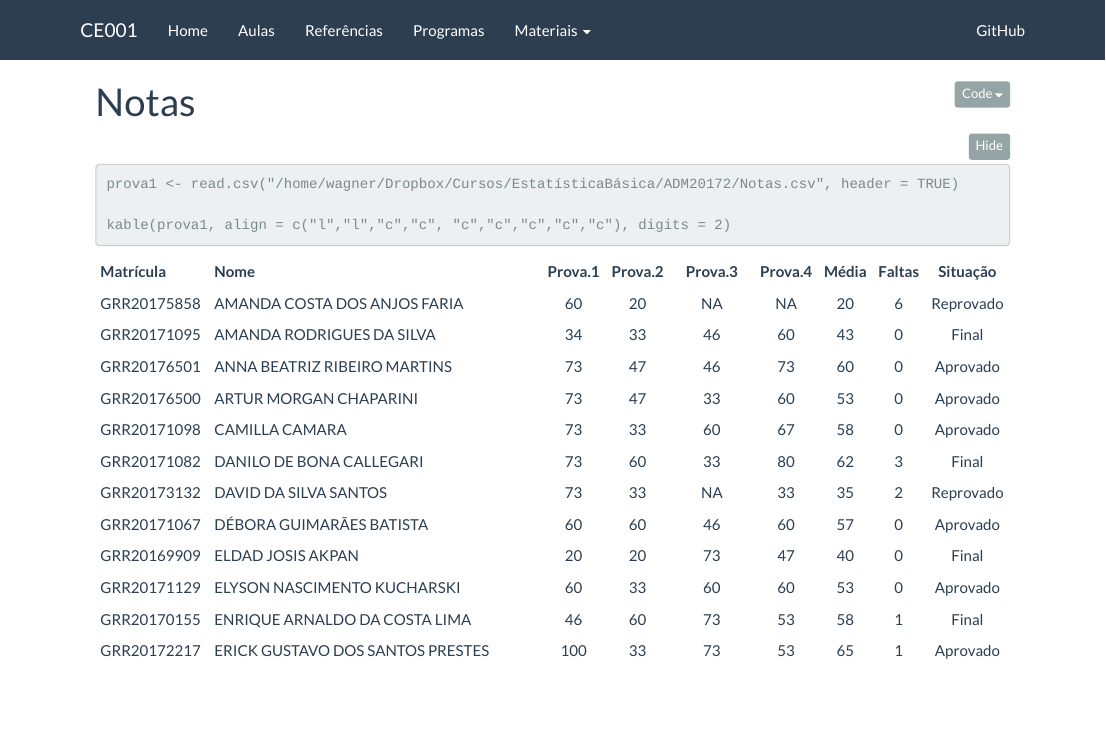
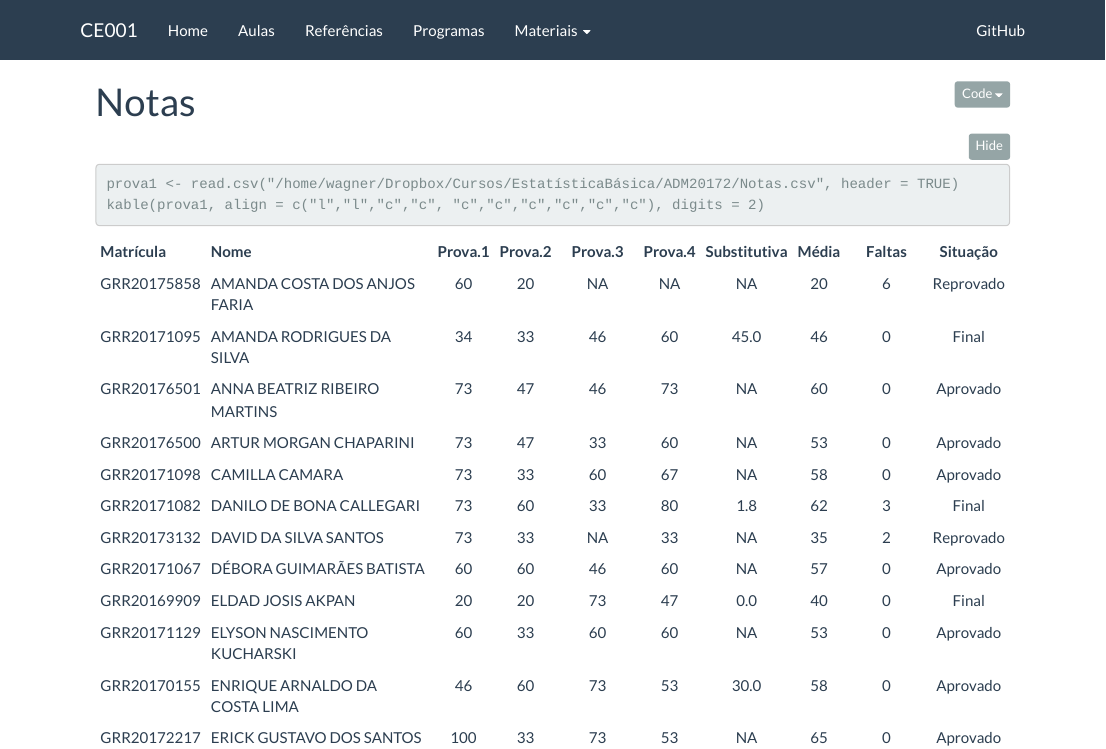
Before and after one commit to wbonat/ce003-2017-1, an R Markdown document (notas.Rmd): the page in a window 1100 px wide, from its top. The pictures show the output file notas.html that the author committed with the source, opened offline; folded parts are opened; library style sheets and scripts come from the installed R packages.

Commit message:
Substitutiva

````diff
--- a/notas.Rmd
+++ b/notas.Rmd
@@ -13,6 +13,5 @@ source("setup_knitr.R")
 
 ```{r pacotes, include=TRUE}
 prova1 <- read.csv("/home/wagner/Dropbox/Cursos/EstatísticaBásica/ADM20172/Notas.csv", header = TRUE)
-
-kable(prova1, align = c("l","l","c","c", "c","c","c","c","c"), digits = 2)
+kable(prova1, align = c("l","l","c","c", "c","c","c","c","c","c"), digits = 2)
 ```
````
Also changed, not shown: notas.html.
